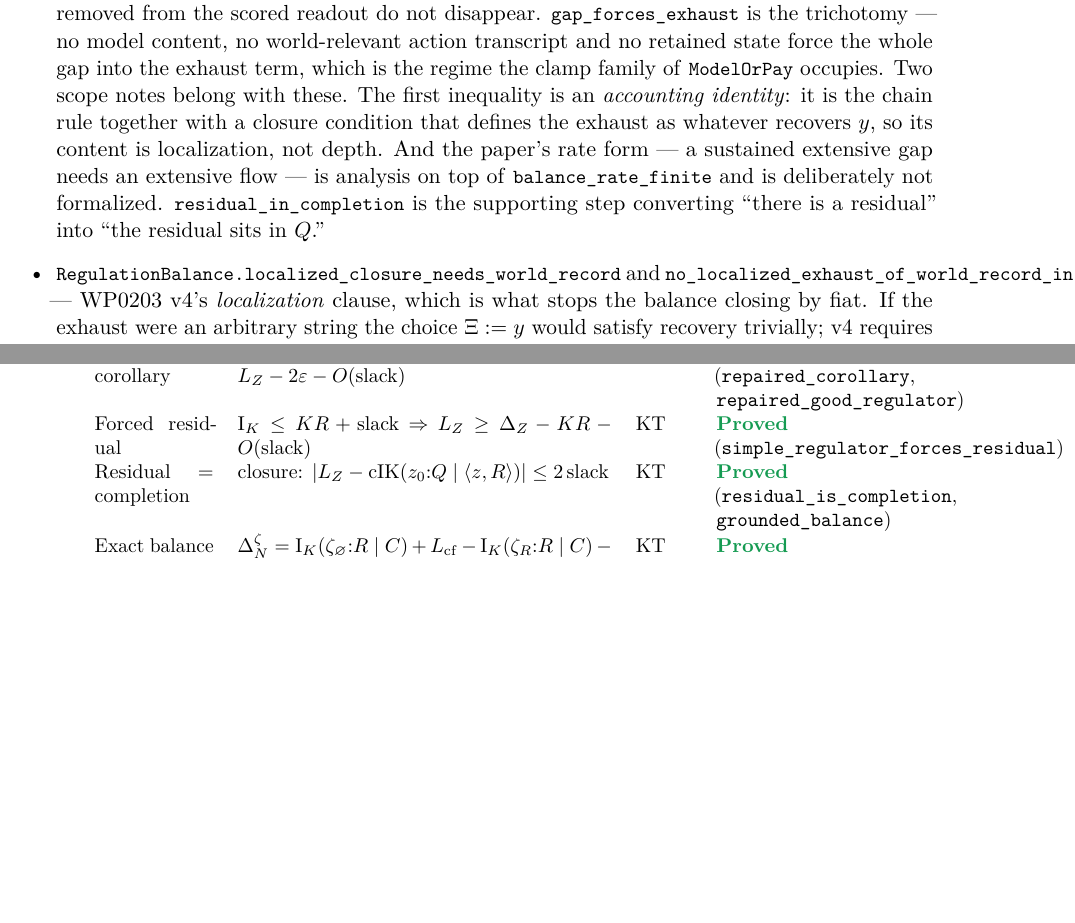
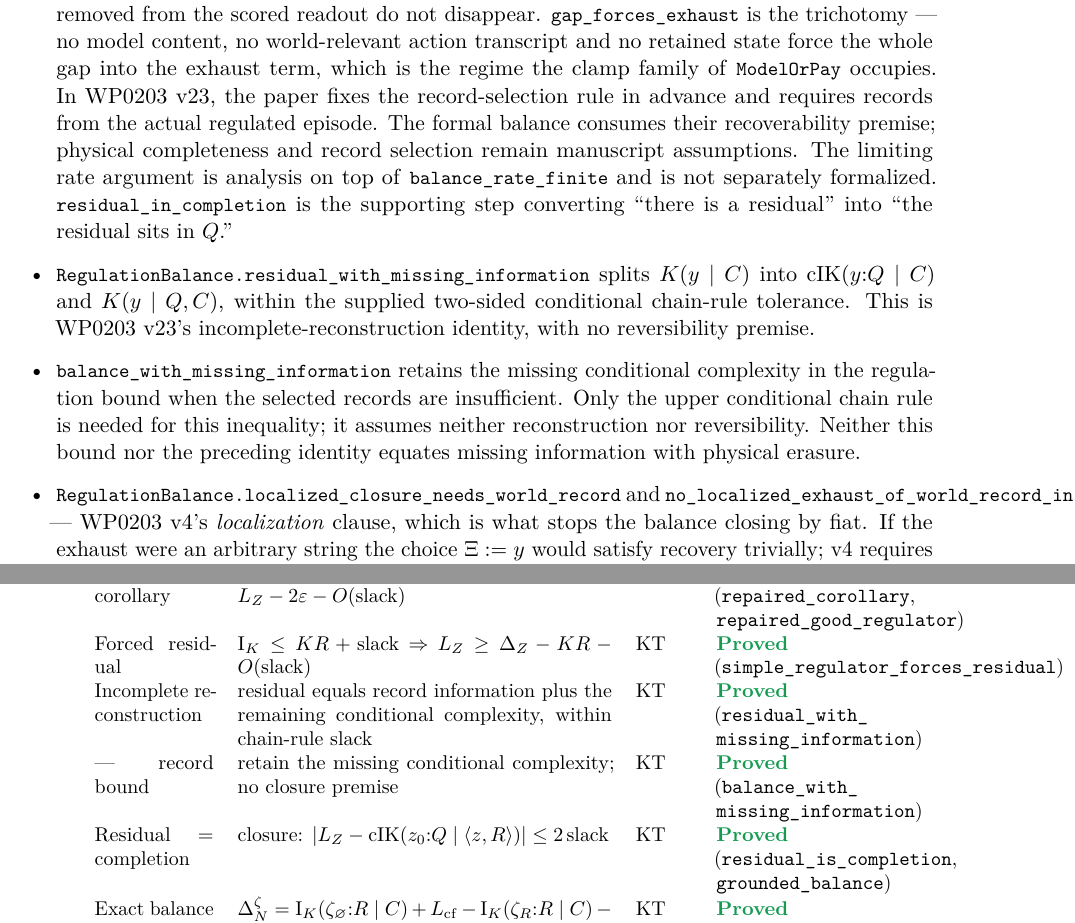
Before and after one commit to giulioruffini/KTAIT, a LaTeX paper (docs/WP0195.tex): two parts of pages 11 and 27 of 32, joined at a grey line, cut so that both start at the same text, the shorter picture padded with empty space. Compiled offline with pdfLaTeX.

Commit message:
Account for incomplete records in the regulation balance
Prove the residual decomposition and record bound with an explicit missing-information term under named conditional chain-rule hypotheses. Update WP0195, register WP0203 v23, and correct the self-regulation interpretation without changing its proof.

Co-Authored-By: Codex <noreply@openai.com>

```diff
--- a/docs/WP0195.tex
+++ b/docs/WP0195.tex
@@ -540,13 +540,22 @@ Equivalently (\lean{deficit}) the episode flow is bounded \emph{below} by
 $\Delta-\Ik(W{:}R)$: the distinctions removed from the scored readout do not disappear.
 \lean{gap\_forces\_exhaust} is the trichotomy --- no model content, no world-relevant action
 transcript and no retained state force the whole gap into the exhaust term, which is the regime
-the clamp family of \lean{ModelOrPay} occupies. Two scope notes belong with these. The first
-inequality is an \emph{accounting identity}: it is the chain rule together with a closure
-condition that defines the exhaust as whatever recovers $y$, so its content is localization, not
-depth. And the paper's rate form --- a sustained extensive gap needs an extensive flow --- is
-analysis on top of \lean{balance\_rate\_finite} and is deliberately not formalized.
+the clamp family of \lean{ModelOrPay} occupies. In WP0203 v23, the paper fixes the
+record-selection rule in advance and requires records from the actual regulated episode.
+The formal balance consumes their recoverability premise; physical completeness and record
+selection remain manuscript assumptions. The limiting rate argument is analysis on top of
+\lean{balance\_rate\_finite} and is not separately formalized.
 \lean{residual\_in\_completion} is the supporting step converting ``there is a residual'' into
 ``the residual sits in $Q$.''
+\item \lean{RegulationBalance.residual\_with\_missing\_information} splits
+$K(y\mid C)$ into $\mathrm{cIK}(y{:}Q\mid C)$ and $K(y\mid Q,C)$,
+within the supplied two-sided conditional chain-rule tolerance. This is
+WP0203 v23's incomplete-reconstruction identity, with no reversibility premise.
+\item \lean{balance\_with\_missing\_information} retains the missing conditional
+complexity in the regulation bound when the selected records are insufficient.
+Only the upper conditional chain rule is needed for this inequality; it assumes
+neither reconstruction nor reversibility. Neither this bound nor the preceding
+identity equates missing information with physical erasure.
 \item \lean{RegulationBalance.localized\_closure\_needs\_world\_record} and
 \lean{no\_localized\_exhaust\_of\_world\_record\_insufficient} --- WP0203~v4's
 \emph{localization} clause, which is what stops the balance closing by fiat. If the exhaust
@@ -1314,6 +1323,10 @@ Repaired corollary & grounded, non-collapsing: $\Ik(W{:}R)\ge\Delta-L_Z-2\vareps
   \stproved\ (\lean{repaired\_corollary}, \lean{repaired\_good\_regulator}) \\
 Forced residual & $\Ik\le K R+\mathrm{slack}$ $\Rightarrow$ $L_Z\ge\Delta_Z-K R-O(\mathrm{slack})$ & KT &
   \stproved\ (\lean{simple\_regulator\_forces\_residual}) \\
+Incomplete reconstruction & residual equals record information plus the remaining conditional complexity, within chain-rule slack & KT &
+  \stproved\ (\lean{residual\_with\_\allowbreak missing\_information}) \\
+--- record bound & retain the missing conditional complexity; no closure premise & KT &
+  \stproved\ (\lean{balance\_with\_\allowbreak missing\_information}) \\
 Residual = completion & closure: $|L_Z-\mathrm{cIK}(z_0{:}Q\mid\langle z,R\rangle)|\le2\,\mathrm{slack}$ & KT &
   \stproved\ (\lean{residual\_is\_completion}, \lean{grounded\_balance}) \\
 Exact balance (v16) & $\Delta_N^\zeta=\Ik(\zeta_\varnothing{:}R\mid C)+L_{\mathrm{cf}}-\Ik(\zeta_R{:}R\mid C)-K(\zeta_R\mid\zeta_\varnothing,R,C)\pm O(\mathrm{slack})$ & KT &
```
Also changed, not shown: LEARNING_LOG.md (+12 -0 lines), docs/citing-papers.txt (+5 -0 lines), docs/declaration-manifest.tsv (+9 -7 lines), todo.md (+2 -0 lines), docs/WP0195.pdf, docs/WP0195.tex (2 more changed lines), 2 other files.
